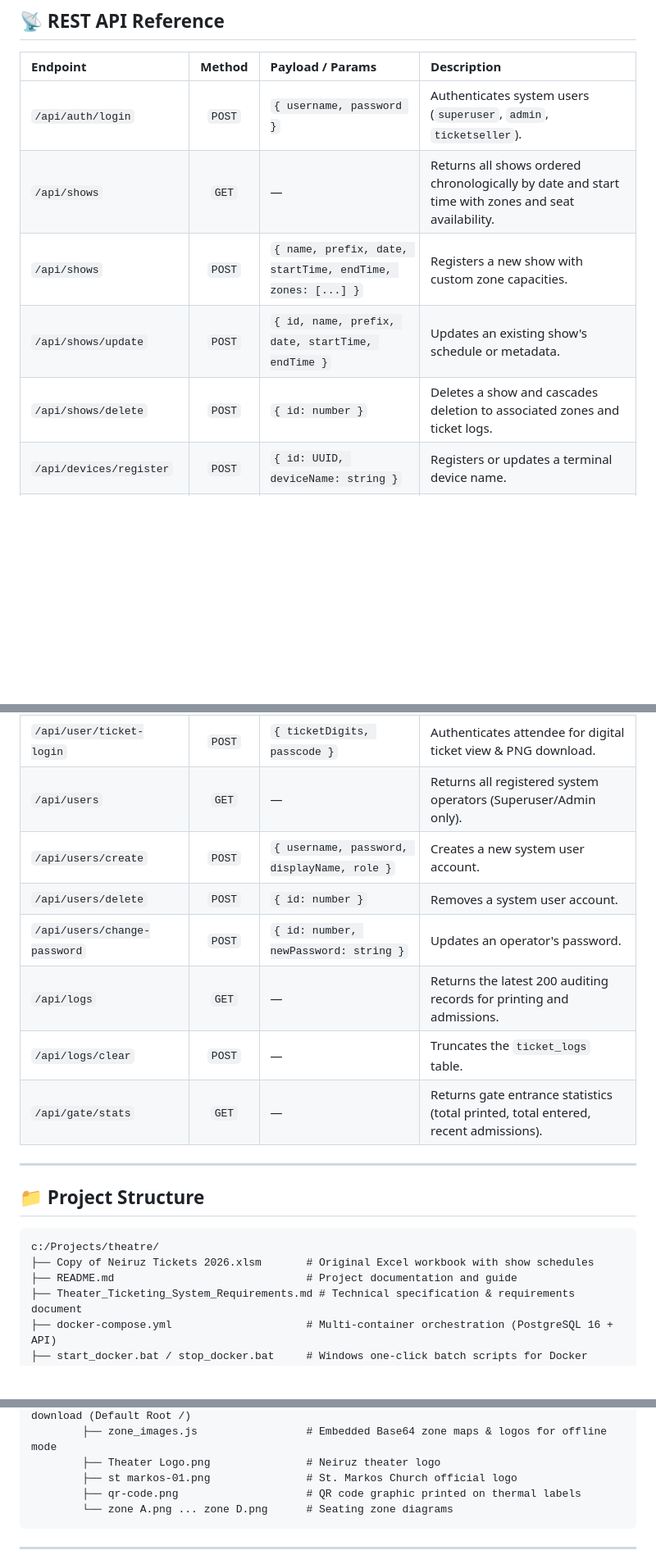
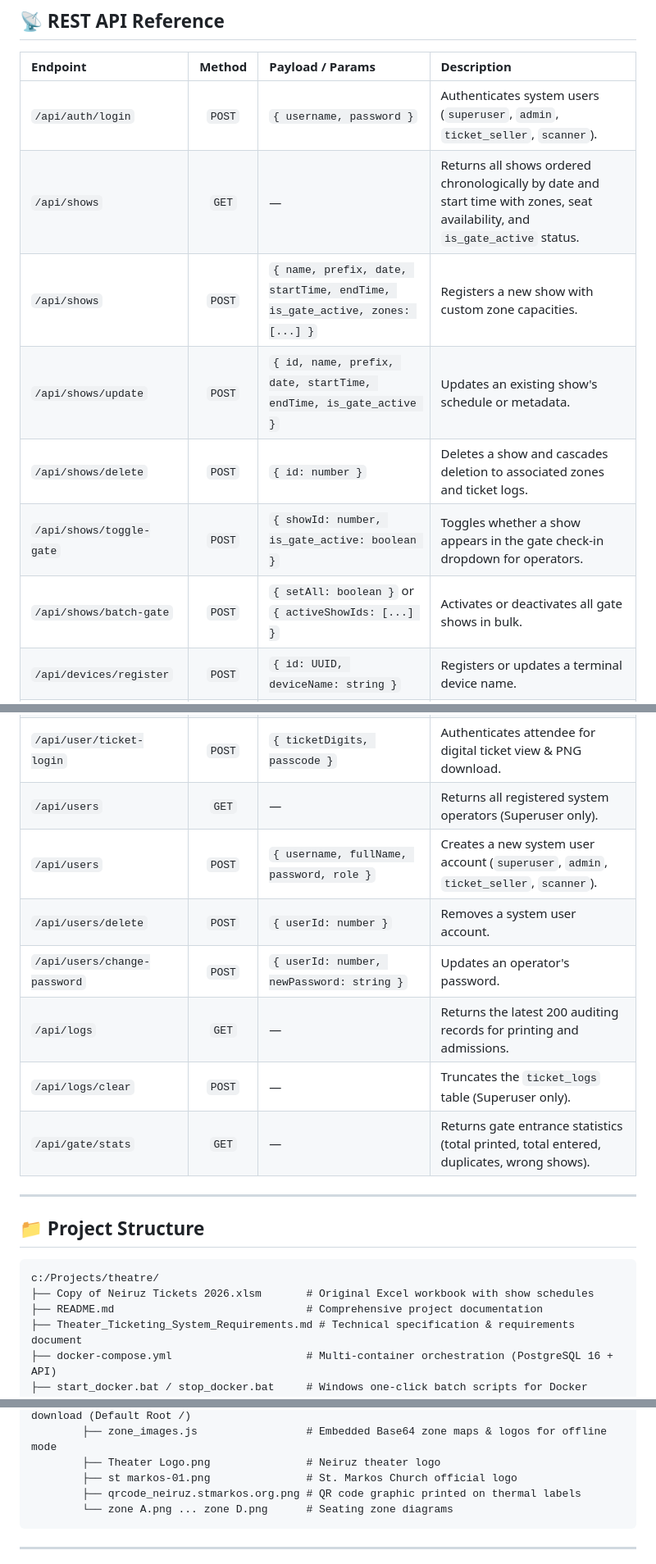
Before and after one commit to mina-android/stmarkos-theatre, a Markdown page: README.md, 3 parts joined by grey strips. Shown at 82% size. Drawn GitHub-style; blank space fills up the shorter version.

````diff
--- a/README.md
+++ b/README.md
@@ -223,24 +238,26 @@ Web browsers block background silent printing for security reasons. To enable in
 
 | Endpoint | Method | Payload / Params | Description |
 | :--- | :---: | :--- | :--- |
-| `/api/auth/login` | `POST` | `{ username, password }` | Authenticates system users (`superuser`, `admin`, `ticketseller`). |
-| `/api/shows` | `GET` | — | Returns all shows ordered chronologically by date and start time with zones and seat availability. |
-| `/api/shows` | `POST` | `{ name, prefix, date, startTime, endTime, zones: [...] }` | Registers a new show with custom zone capacities. |
-| `/api/shows/update` | `POST` | `{ id, name, prefix, date, startTime, endTime }` | Updates an existing show's schedule or metadata. |
+| `/api/auth/login` | `POST` | `{ username, password }` | Authenticates system users (`superuser`, `admin`, `ticket_seller`, `scanner`). |
+| `/api/shows` | `GET` | — | Returns all shows ordered chronologically by date and start time with zones, seat availability, and `is_gate_active` status. |
+| `/api/shows` | `POST` | `{ name, prefix, date, startTime, endTime, is_gate_active, zones: [...] }` | Registers a new show with custom zone capacities. |
+| `/api/shows/update` | `POST` | `{ id, name, prefix, date, startTime, endTime, is_gate_active }` | Updates an existing show's schedule or metadata. |
 | `/api/shows/delete` | `POST` | `{ id: number }` | Deletes a show and cascades deletion to associated zones and ticket logs. |
+| `/api/shows/toggle-gate` | `POST` | `{ showId: number, is_gate_active: boolean }` | Toggles whether a show appears in the gate check-in dropdown for operators. |
+| `/api/shows/batch-gate` | `POST` | `{ setAll: boolean }` or `{ activeShowIds: [...] }` | Activates or deactivates all gate shows in bulk. |
 | `/api/devices/register` | `POST` | `{ id: UUID, deviceName: string }` | Registers or updates a terminal device name. |
 | `/api/tickets/print` | `POST` | `{ showId, zoneName, deviceId, count }` | Executes an atomic row-locked booking transaction and returns ticket details. |
 | `/api/tickets/verify` | `POST` | `{ code, activeShowId, deviceId }` | Validates ticket, prevents admission if for wrong show/time without consuming ticket, and records entry if valid. |
 | `/api/zones/update` | `POST` | `{ zoneId, capacity, availableSeats }` | Manually updates zone capacity or available seat count. |
 | `/api/zones/refill-all` | `POST` | — | Resets all zones across all shows to full capacity (`available_seats = total_capacity`). |
 | `/api/user/ticket-login` | `POST` | `{ ticketDigits, passcode }` | Authenticates attendee for digital ticket view & PNG download. |
-| `/api/users` | `GET` | — | Returns all registered system operators (Superuser/Admin only). |
-| `/api/users/create` | `POST` | `{ username, password, displayName, role }` | Creates a new system user account. |
-| `/api/users/delete` | `POST` | `{ id: number }` | Removes a system user account. |
-| `/api/users/change-password` | `POST` | `{ id: number, newPassword: string }` | Updates an operator's password. |
+| `/api/users` | `GET` | — | Returns all registered system operators (Superuser only). |
+| `/api/users` | `POST` | `{ username, fullName, password, role }` | Creates a new system user account (`superuser`, `admin`, `ticket_seller`, `scanner`). |
+| `/api/users/delete` | `POST` | `{ userId: number }` | Removes a system user account. |
+| `/api/users/change-password` | `POST` | `{ userId: number, newPassword: string }` | Updates an operator's password. |
 | `/api/logs` | `GET` | — | Returns the latest 200 auditing records for printing and admissions. |
-| `/api/logs/clear` | `POST` | — | Truncates the `ticket_logs` table. |
-| `/api/gate/stats` | `GET` | — | Returns gate entrance statistics (total printed, total entered, recent admissions). |
+| `/api/logs/clear` | `POST` | — | Truncates the `ticket_logs` table (Superuser only). |
+| `/api/gate/stats` | `GET` | — | Returns gate entrance statistics (total printed, total entered, duplicates, wrong shows). |
 
 ---
 
@@ -249,7 +266,7 @@ Web browsers block background silent printing for security reasons. To enable in
 ```
 c:/Projects/theatre/
 ├── Copy of Neiruz Tickets 2026.xlsm       # Original Excel workbook with show schedules
-├── README.md                              # Project documentation and guide
+├── README.md                              # Comprehensive project documentation
 ├── Theater_Ticketing_System_Requirements.md # Technical specification & requirements document
 ├── docker-compose.yml                     # Multi-container orchestration (PostgreSQL 16 + API)
 ├── start_docker.bat / stop_docker.bat     # Windows one-click batch scripts for Docker
@@ -278,7 +295,7 @@ c:/Projects/theatre/
         ├── zone_images.js                 # Embedded Base64 zone maps & logos for offline mode
         ├── Theater Logo.png               # Neiruz theater logo
         ├── st markos-01.png               # St. Markos Church official logo
-        ├── qr-code.png                    # QR code graphic printed on thermal labels
+        ├── qrcode_neiruz.stmarkos.org.png # QR code graphic printed on thermal labels
         └── zone A.png ... zone D.png      # Seating zone diagrams
 ```
 
````
Also changed, not shown: other parts of README.md (+25 -10 lines).
